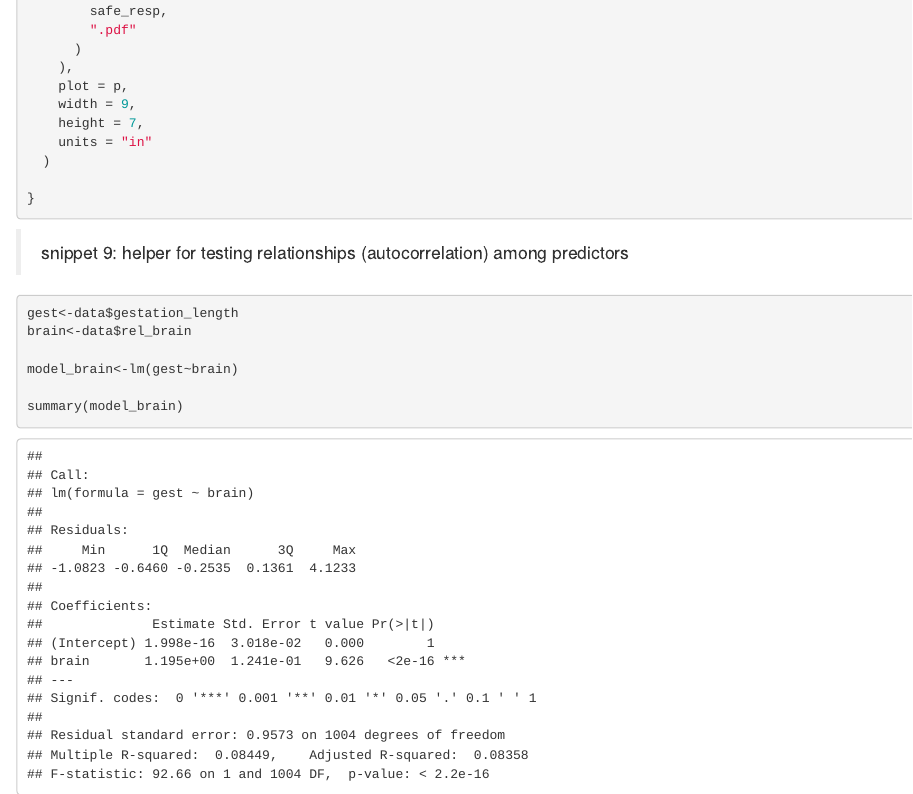
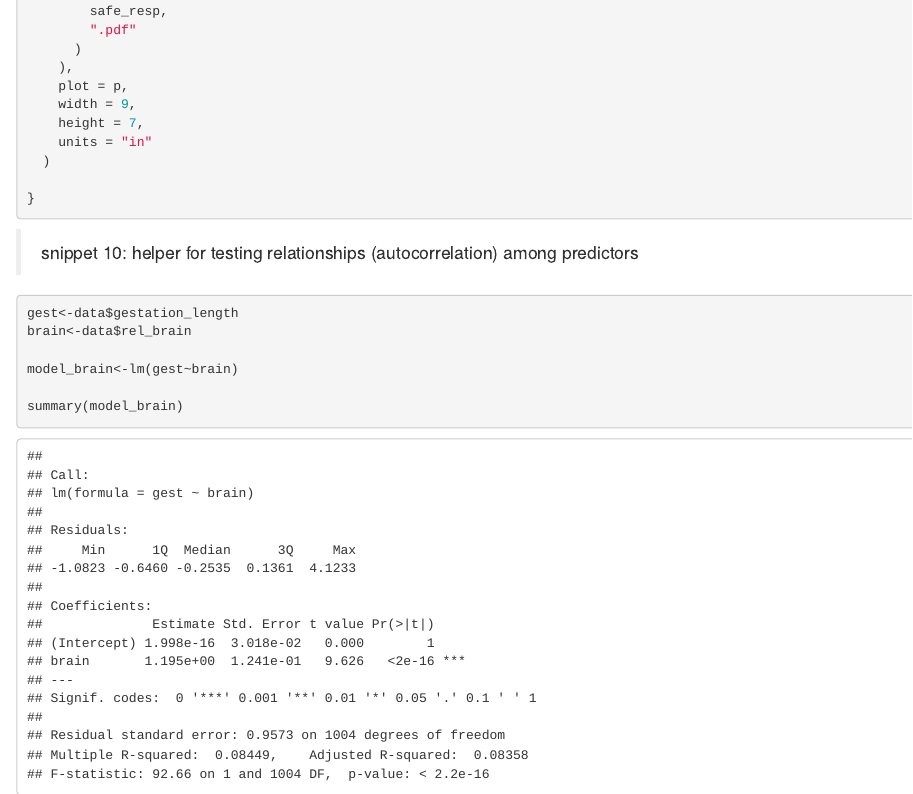
Before and after one commit to Ravaat/3D_sutures, an R Markdown document (data_analysis/curated_script_revised.Rmd): the page in a window 1100 px wide, from 13860 px down. Rendered offline with R 4.5, knitr and Pandoc, with nearby package versions; code that draws random numbers runs with fixed seeds of ours; some code elsewhere in the file could not run offline.

Commit message:
Update curated_script_revised.Rmd

````diff
--- a/data_analysis/curated_script_revised.Rmd
+++ b/data_analysis/curated_script_revised.Rmd
@@ -2471,7 +2471,7 @@ for(resp in names(rung2)){
 }
 ```
 
->snippet 9: helper for testing relationships (autocorrelation) among predictors
+>snippet 10: helper for testing relationships (autocorrelation) among predictors
 
 ```{r, 10) testing relationships among predictors}
 
````
